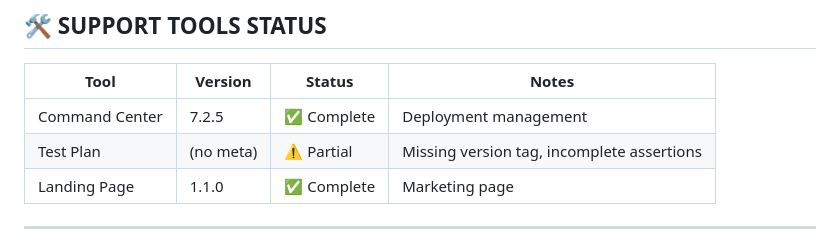
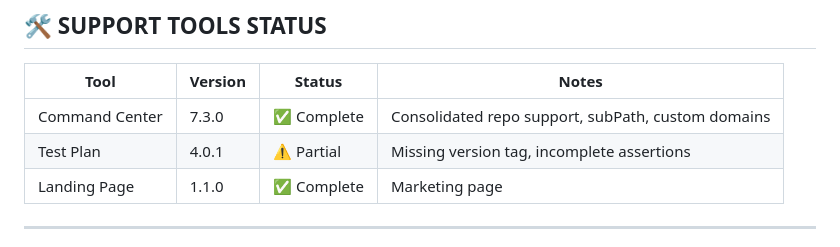
Before and after one commit to stewartdavidp-ship-it/gs-active, a Markdown page: FEATURE_INVENTORY.md, the part around one of its changes. GitHub-like rendering.

Commit message:
Update FEATURE_INVENTORY.md - 2026-01-27

```diff
--- a/FEATURE_INVENTORY.md
+++ b/FEATURE_INVENTORY.md
@@ -181,8 +181,8 @@
 
 | Tool | Version | Status | Notes |
 |------|---------|--------|-------|
-| Command Center | 7.2.5 | ✅ Complete | Deployment management |
-| Test Plan | (no meta) | ⚠️ Partial | Missing version tag, incomplete assertions |
+| Command Center | 7.3.0 | ✅ Complete | Consolidated repo support, subPath, custom domains |
+| Test Plan | 4.0.1 | ⚠️ Partial | Missing version tag, incomplete assertions |
 | Landing Page | 1.1.0 | ✅ Complete | Marketing page |
 
 ---
```
Also changed, not shown: other parts of FEATURE_INVENTORY.md (+3 -3 lines).
